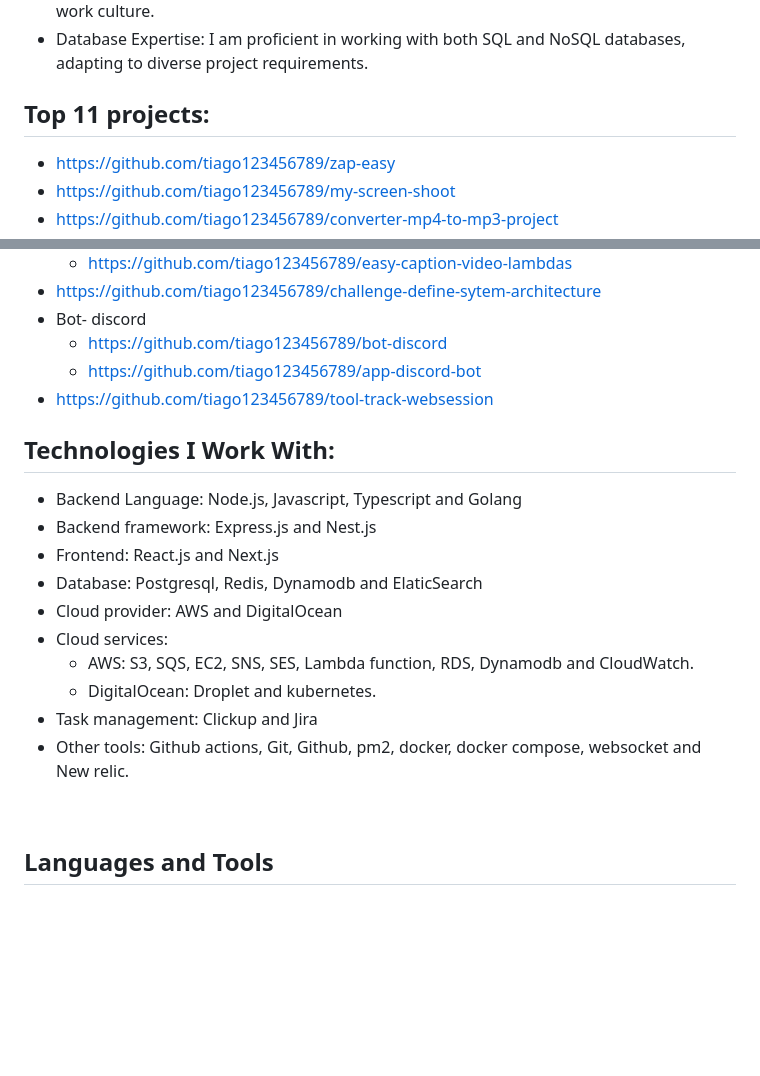
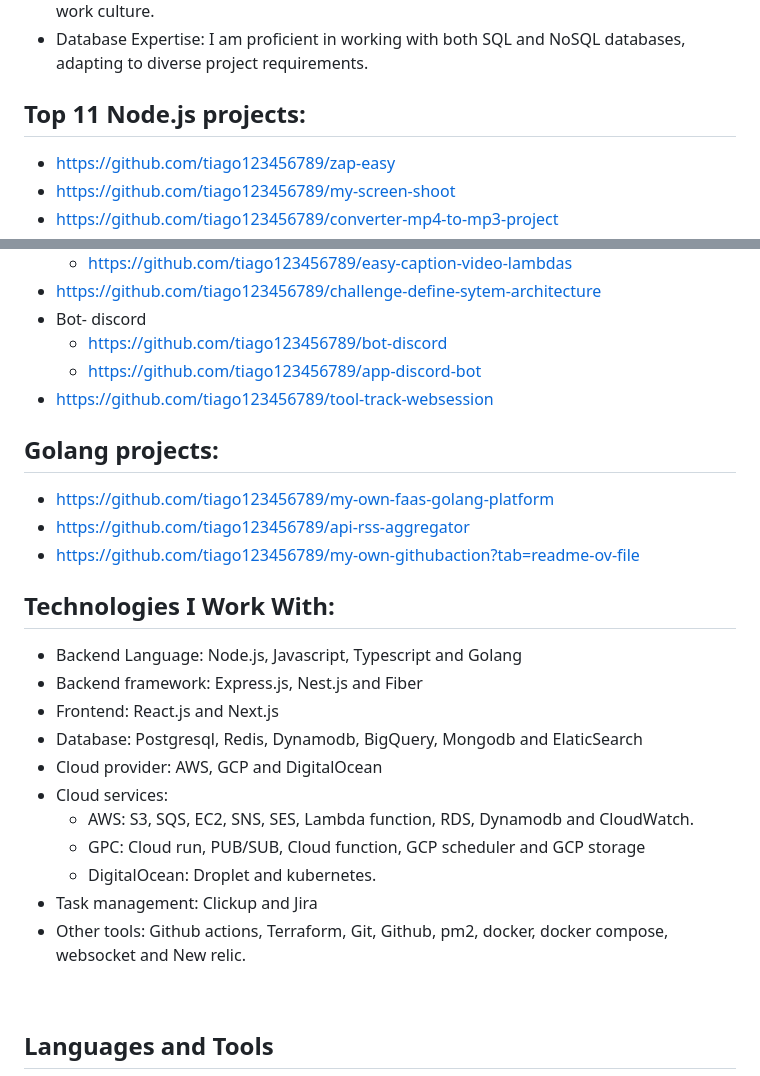
Before and after one commit to tiago123456789/tiago123456789, a Markdown page: README.md, 2 parts joined by grey strips. Rendered like a GitHub page; blank space fills up the shorter version.

```diff
--- a/README.md
+++ b/README.md
@@ -39,7 +39,7 @@ I have been working for more than 5 years as a developer where I have consistent
 - Team Collaboration: I am a dedicated team player, willing to go beyond my designated role to support colleagues and share knowledge, fostering a collaborative and innovative work culture.
 - Database Expertise: I am proficient in working with both SQL and NoSQL databases, adapting to diverse project requirements.
 
-## Top 11 projects:
+## Top 11 Node.js projects:
 - https://github.com/tiago123456789/zap-easy
 - https://github.com/tiago123456789/my-screen-shoot
 - https://github.com/tiago123456789/converter-mp4-to-mp3-project
@@ -57,17 +57,23 @@ I have been working for more than 5 years as a developer where I have consistent
   - https://github.com/tiago123456789/app-discord-bot
 - https://github.com/tiago123456789/tool-track-websession
 
+## Golang projects:
+- https://github.com/tiago123456789/my-own-faas-golang-platform
+- https://github.com/tiago123456789/api-rss-aggregator
+- https://github.com/tiago123456789/my-own-githubaction?tab=readme-ov-file
+
 ## Technologies I Work With:
 - Backend Language: Node.js, Javascript, Typescript and Golang
-- Backend framework: Express.js and Nest.js
+- Backend framework: Express.js, Nest.js and Fiber
 - Frontend: React.js and Next.js
-- Database: Postgresql, Redis, Dynamodb and ElaticSearch
-- Cloud provider: AWS and DigitalOcean
+- Database: Postgresql, Redis, Dynamodb, BigQuery, Mongodb and ElaticSearch
+- Cloud provider: AWS, GCP and DigitalOcean
 - Cloud services:
   - AWS: S3, SQS, EC2, SNS, SES, Lambda function, RDS, Dynamodb and CloudWatch.
+  - GPC: Cloud run, PUB/SUB, Cloud function, GCP scheduler and GCP storage
   - DigitalOcean: Droplet and kubernetes.
 - Task management: Clickup and Jira
-- Other tools: Github actions, Git, Github, pm2, docker, docker compose, websocket and New relic.
+- Other tools: Github actions, Terraform, Git, Github, pm2, docker, docker compose, websocket and New relic.
 
 <br/>
 
```
